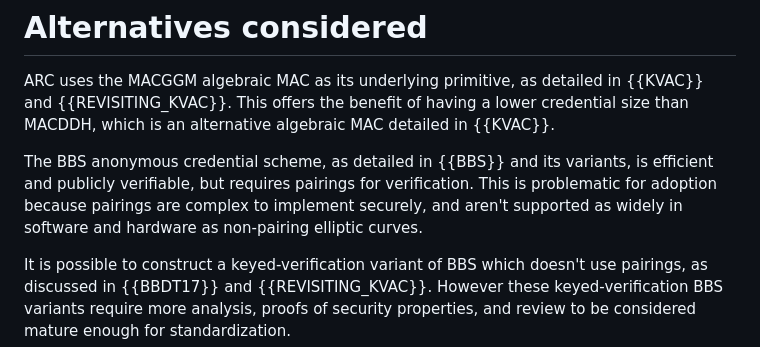
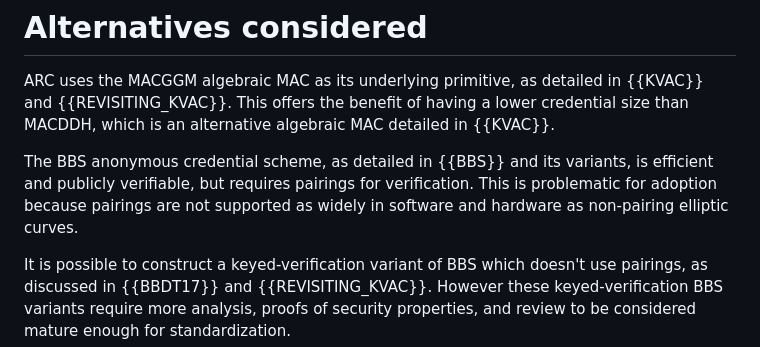
Before and after one commit to chris-wood/draft-arc, a Markdown page: draft-yun-cfrg-arc.md, the part around the change. Drawn GitHub-style.

```diff
--- a/draft-yun-cfrg-arc.md
+++ b/draft-yun-cfrg-arc.md
@@ -1542,7 +1542,7 @@ To ensure no information is leaked during protocol execution, all operations tha
 
 ARC uses the MACGGM algebraic MAC as its underlying primitive, as detailed in {{KVAC}} and {{REVISITING_KVAC}}. This offers the benefit of having a lower credential size than MACDDH, which is an alternative algebraic MAC detailed in {{KVAC}}.
 
-The BBS anonymous credential scheme, as detailed in {{BBS}} and its variants, is efficient and publicly verifiable, but requires pairings for verification. This is problematic for adoption because pairings are complex to implement securely, and aren't supported as widely in software and hardware as non-pairing elliptic curves.
+The BBS anonymous credential scheme, as detailed in {{BBS}} and its variants, is efficient and publicly verifiable, but requires pairings for verification. This is problematic for adoption because pairings are not supported as widely in software and hardware as non-pairing elliptic curves.
 
 It is possible to construct a keyed-verification variant of BBS which doesn't use pairings, as discussed in {{BBDT17}} and {{REVISITING_KVAC}}. However these keyed-verification BBS variants require more analysis, proofs of security properties, and review to be considered mature enough for standardization.
 
```
